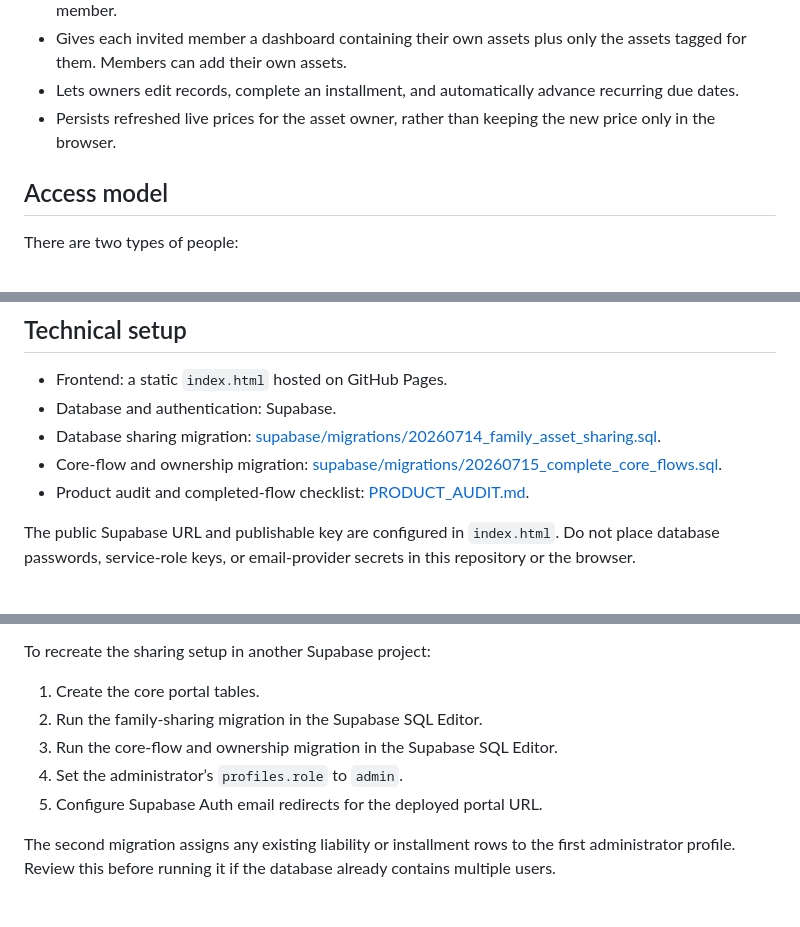
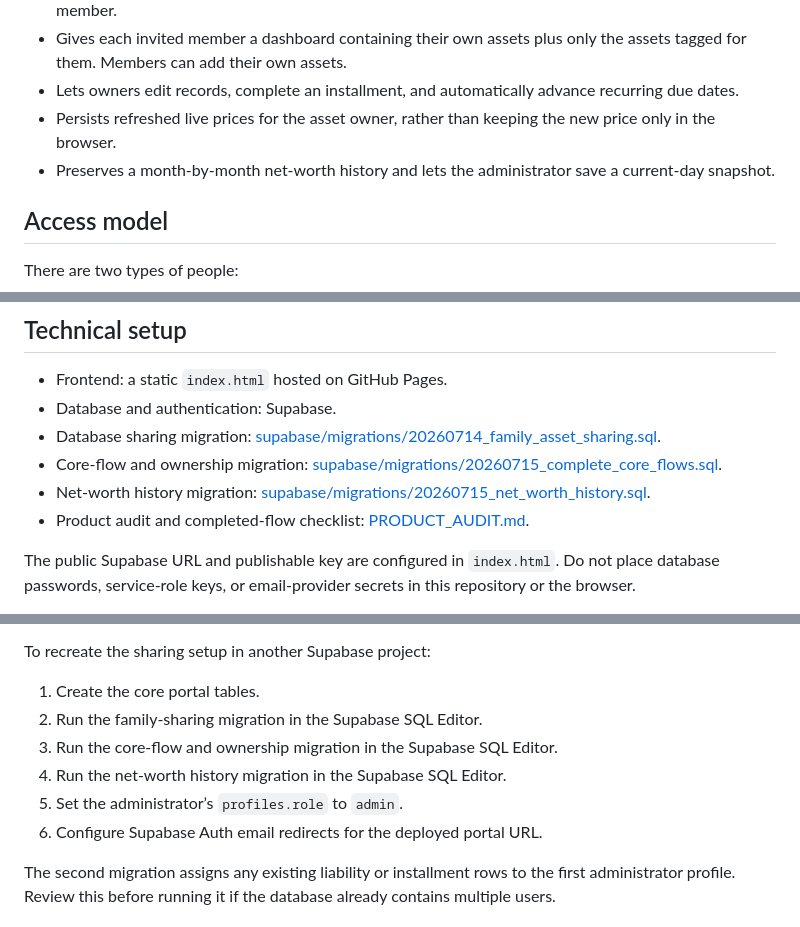
Before and after one commit to CharlesSmith999/asset-portal, a Markdown page: README.md, 3 parts joined by grey strips. Rendered like a GitHub page.

Commit message:
Document net worth history

```diff
--- a/README.md
+++ b/README.md
@@ -16,6 +16,7 @@ Live portal: https://charlessmith999.github.io/asset-portal/
 - Gives each invited member a dashboard containing their own assets plus only the assets tagged for them. Members can add their own assets.
 - Lets owners edit records, complete an installment, and automatically advance recurring due dates.
 - Persists refreshed live prices for the asset owner, rather than keeping the new price only in the browser.
+- Preserves a month-by-month net-worth history and lets the administrator save a current-day snapshot.
 
 ## Access model
 
@@ -38,6 +39,7 @@ An email cannot see portal data unless it has been added by the administrator. A
 - Database and authentication: Supabase.
 - Database sharing migration: [supabase/migrations/20260714_family_asset_sharing.sql](supabase/migrations/20260714_family_asset_sharing.sql).
 - Core-flow and ownership migration: [supabase/migrations/20260715_complete_core_flows.sql](supabase/migrations/20260715_complete_core_flows.sql).
+- Net-worth history migration: [supabase/migrations/20260715_net_worth_history.sql](supabase/migrations/20260715_net_worth_history.sql).
 - Product audit and completed-flow checklist: [PRODUCT_AUDIT.md](PRODUCT_AUDIT.md).
 
 The public Supabase URL and publishable key are configured in `index.html`. Do not place database passwords, service-role keys, or email-provider secrets in this repository or the browser.
@@ -51,8 +53,9 @@ To recreate the sharing setup in another Supabase project:
 1. Create the core portal tables.
 2. Run the family-sharing migration in the Supabase SQL Editor.
 3. Run the core-flow and ownership migration in the Supabase SQL Editor.
-4. Set the administrator’s `profiles.role` to `admin`.
-5. Configure Supabase Auth email redirects for the deployed portal URL.
+4. Run the net-worth history migration in the Supabase SQL Editor.
+5. Set the administrator’s `profiles.role` to `admin`.
+6. Configure Supabase Auth email redirects for the deployed portal URL.
 
 The second migration assigns any existing liability or installment rows to the first administrator profile. Review this before running it if the database already contains multiple users.
 
```
